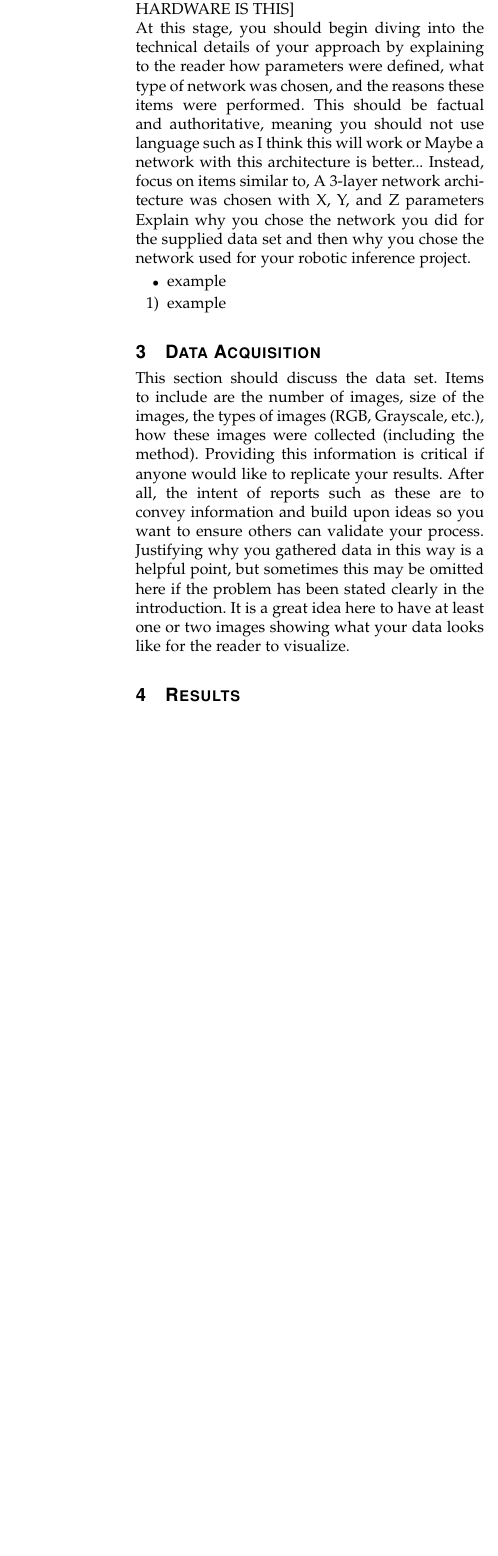
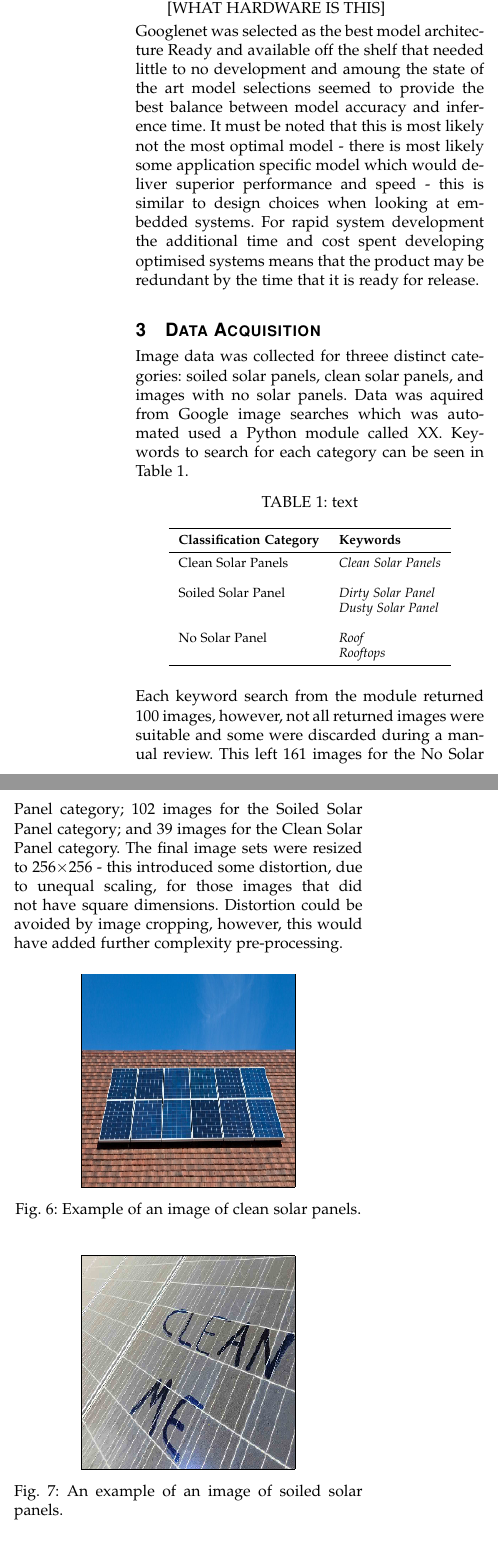
Before and after one commit to skreynolds/RoboND_reports, a LaTeX paper (06_inference_project/06_inference_project.tex): part of one column of page 3 of 4 before the commit and two parts of the columns of page 4 of 6 after it, the two joined at a grey line, cut so that both start at the same text, the shorter picture padded with empty space. The pictures show the PDF file 06_inference_project/06_inference_project.pdf that the author committed with the source.

Commit message:
Update: add image files and started results section of paper
Provided some initial results in paper, completed most of the data aquisition section

```diff
--- a/06_inference_project/06_inference_project.tex
+++ b/06_inference_project/06_inference_project.tex
@@ -124,4 +124,3 @@
 
 		\begin{figure}[h]
 			\centering
-			\includegraphics[scale=1.1]{tradeoff_2}
@@ -127,0 +136,60 @@
+			\caption{text}
+		\end{figure*}
+		\clearpage
+
+		Given the lack of available image data for soiled solar panels, a model with too many parameters poses a risk of underfitting. This would yield poor classification results. Additionally, inference needs to be fast. A trained model deployed on a drone, used for soiling classification of a large solar panel array, will need to be able to process image data quickly. To help ensure performance requirements are met, some minimum benchmarks were perscribed for a secondary data set, not related to the solar panel classification problem. These include:
+		\begin{enumerate}
+			\item A hurdle rate of 75\% accuracy on model classification
+			\item An inference speed of less than 10$\si{\milli\second}$ for a single image, given model deployment on [WHAT HARDWARE IS THIS]
+		\end{enumerate}
+
+		Googlenet was selected as the best model architecture Ready and available off the shelf that needed little to no development and amoung the state of the art model selections seemed to provide the best balance between model accuracy and inference time. It must be noted that this is most likely not the most optimal model - there is most likely some application specific model which would deliver superior performance and speed - this is similar to design choices when looking at embedded systems. For rapid system development the additional time and cost spent developing optimised systems means that the product may be redundant by the time that it is ready for release.
+
+		\section{Data Acquisition}
+		Image data was collected for threee distinct categories: soiled solar panels, clean solar panels, and images with no solar panels. Data was aquired from Google image searches which was automated used a Python module called XX. Keywords to search for each category can be seen in Table 1.
+		\begin{table}[h]
+			\centering
+			\caption{text}
+			\begin{tabular}{ll}
+				\toprule
+				\textbf{Classification Category} & \textbf{Keywords} \\
+				\midrule
+				Clean Solar Panels & \textit{Clean Solar Panels}\\
+				 & \\
+				Soiled Solar Panel & \textit{Dirty Solar Panel} \\
+				 & \textit{Dusty Solar Panel} \\
+				  & \\
+				No Solar Panel & \textit{Roof} \\
+				 & \textit{Rooftops} \\
+				\bottomrule
+			\end{tabular}
+		\end{table}
+
+		Each keyword search from the module returned 100 images, however, not all returned images were suitable and some were discarded during a manual review. This left 161 images for the No Solar Panel category; 102 images for the Soiled Solar Panel category; and 39 images for the Clean Solar Panel category. The final image sets were resized to 256$\times$256 - this introduced some distortion, due to unequal scaling, for those images that did not have square dimensions. Distortion could be avoided by image cropping, however, this would have added further complexity pre-processing.
+		\begin{figure}[h]
+			\centering
+			\frame{\includegraphics[scale=0.5]{clean}}
+			\caption{Example of an image of clean solar panels.}
+		\end{figure}
+
+		\begin{figure}[h]
+			\centering
+			\frame{\includegraphics[scale=0.5]{dirty}}
+			\caption{An example of an image of soiled solar panels.}
+		\end{figure}
+
+		\begin{figure}[h]
+			\centering
+			\frame{\includegraphics[scale=0.5]{no_solar}}
+			\caption{An example of an image of no solar panels.}
+		\end{figure}
+
+		Samples of images collected for the Clean Solar Panel, Soiled Solar Panel, and No Solar Panel can be seen in Figures 6, 7, and 8, respectively. The number of images for each class were doubled using a trick in which images are flipped from left to right and added back to the class. The final number of images are as follows:
+		\begin{itemize}
+			\item \textbf{Clean solar panels:} 78
+			\item \textbf{Dirty solar panels:} 204
+			\item \textbf{No solar panels:} 322
+		\end{itemize}
+
+		\section{Results}
+		\subsection{Trial Data}
@@ -132,3 +204 @@
 
-		At this stage, you should begin diving into the technical details of your approach by explaining to the reader how parameters were defined, what type of network was chosen, and the reasons these items were performed. This should be factual and authoritative, meaning you should not use language such as “I think this will work” or “Maybe a network with this architecture is better..”. Instead, focus on items similar to, ”A 3-layer network architecture was chosen with X, Y, and Z parameters”
-		Explain why you chose the network you did for the supplied data set and then why you chose the network used for your robotic inference project.
@@ -135,4 +210,3 @@
+			\caption{text}
+		\end{figure}
 
-		%example for Bullet point list
-
-		\begin{itemize}
@@ -148,11 +213,3 @@
-			\end{enumerate}
-
-		\section{Data Acquisition}
-		This section should discuss the data set. Items to include are the number of images, size of the images, the types of images (RGB, Grayscale, etc.), how these images were collected (including the method). Providing this information is critical if anyone would like to replicate your results. After all, the intent of reports such as these are to convey information and build upon ideas so you want to ensure others can validate your process.
-		Justifying why you gathered data in this way is a helpful point, but sometimes this may be omitted here if the problem has been stated clearly in the introduction.
-		It is a great idea here to have at least one or two images showing what your data looks like for the reader to visualize.
-
-		\section{Results}
 		This is typically the hardest part of the report for many. You want to convey your results in an unbiased fashion. If you results are good, you can objectively note this. Similarly, you may do this if they are bad as well. You do not want to justify your results here with discussion; this is a topic for the next session.
 		Present the results of your robotics project model and the model you used for the supplied data with the appropriate accuracy and inference time
 		For demonstrating your results, it is incredibly useful to have some charts, tables, and/or graphs for the reader to review. This makes ingesting the information quicker and easier.
```
Also changed, not shown: 06_inference_project/06_inference_project.pdf, 06_inference_project/fig/clean.png (added), 06_inference_project/fig/dirty.png (added), 06_inference_project/fig/googlenet_arch.png (added), 06_inference_project/fig/googlenet_train_img.png (added), 06_inference_project/fig/no_solar.png (added), 06_inference_project/fig/tradeoff.png (added), 06_inference_project/fig/tradeoff_2.png (added), 06_inference_project/fig/trial_data_model_train.png (added), 06_inference_project/06_inference_project.tex (37 more changed lines), 1 other file.
